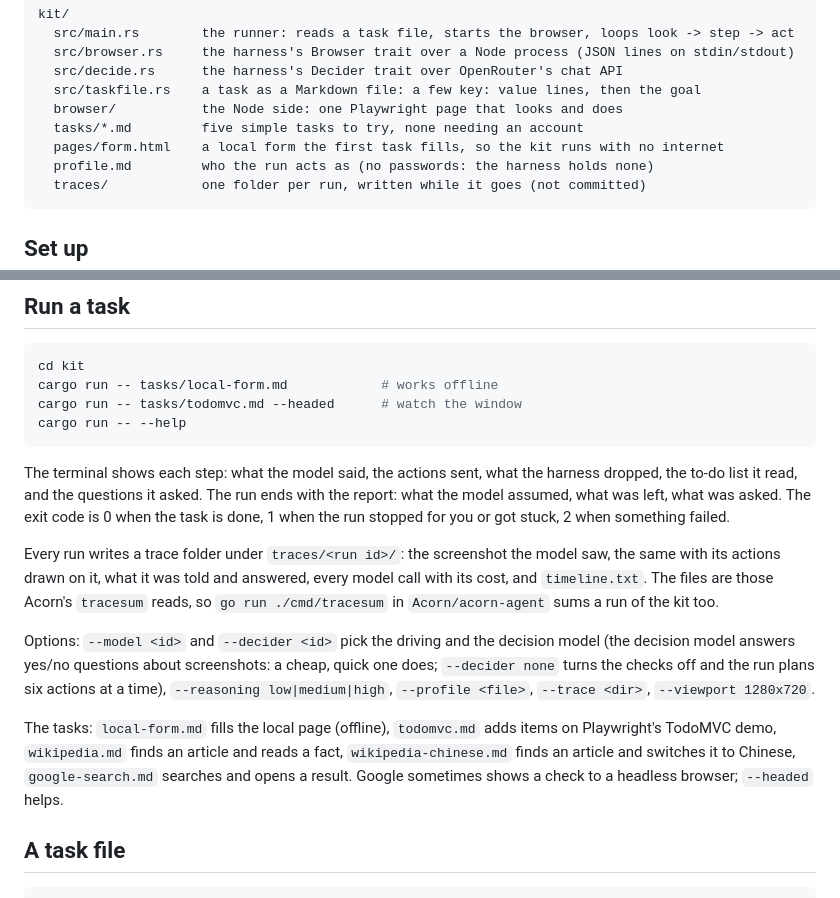
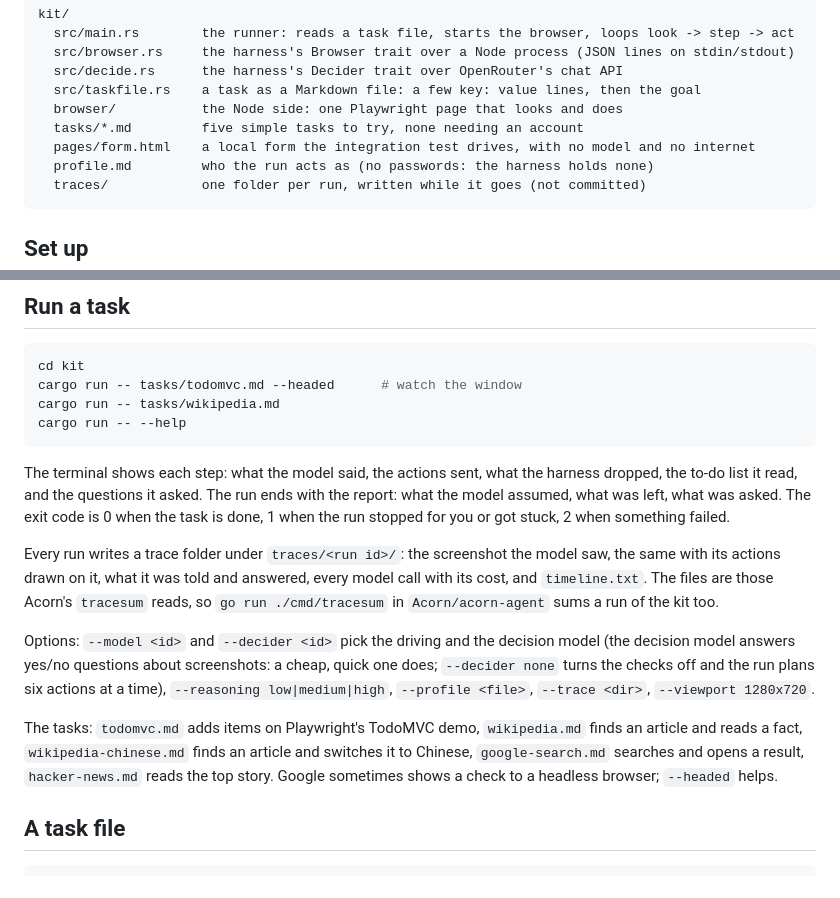
Before and after one commit to sid0709/acorn-browser, a Markdown page: kit/README.md, 2 parts joined by grey strips. Rendered like a GitHub page.

````diff
--- a/kit/README.md
+++ b/kit/README.md
@@ -12,7 +12,7 @@ kit/
   src/taskfile.rs    a task as a Markdown file: a few key: value lines, then the goal
   browser/           the Node side: one Playwright page that looks and does
   tasks/*.md         five simple tasks to try, none needing an account
-  pages/form.html    a local form the first task fills, so the kit runs with no internet
+  pages/form.html    a local form the integration test drives, with no model and no internet
   profile.md         who the run acts as (no passwords: the harness holds none)
   traces/            one folder per run, written while it goes (not committed)
 ```
@@ -28,8 +28,8 @@ kit/
 
 ```bash
 cd kit
-cargo run -- tasks/local-form.md            # works offline
 cargo run -- tasks/todomvc.md --headed      # watch the window
+cargo run -- tasks/wikipedia.md
 cargo run -- --help
 ```
 
@@ -48,9 +48,9 @@ decision model answers yes/no questions about screenshots: a cheap, quick one do
 none` turns the checks off and the run plans six actions at a time), `--reasoning low|medium|high`,
 `--profile <file>`, `--trace <dir>`, `--viewport 1280x720`.
 
-The tasks: `local-form.md` fills the local page (offline), `todomvc.md` adds items on
-Playwright's TodoMVC demo, `wikipedia.md` finds an article and reads a fact, `wikipedia-chinese.md`
-finds an article and switches it to Chinese, `google-search.md` searches and opens a result.
+The tasks: `todomvc.md` adds items on Playwright's TodoMVC demo, `wikipedia.md` finds an
+article and reads a fact, `wikipedia-chinese.md` finds an article and switches it to Chinese,
+`google-search.md` searches and opens a result, `hacker-news.md` reads the top story.
 Google sometimes shows a check to a headless browser; `--headed` helps.
 
 ## A task file
````
Also changed, not shown: kit/tasks/hacker-news.md (added, +7 -0 lines), kit/tasks/local-form.md (deleted, +0 -8 lines).
